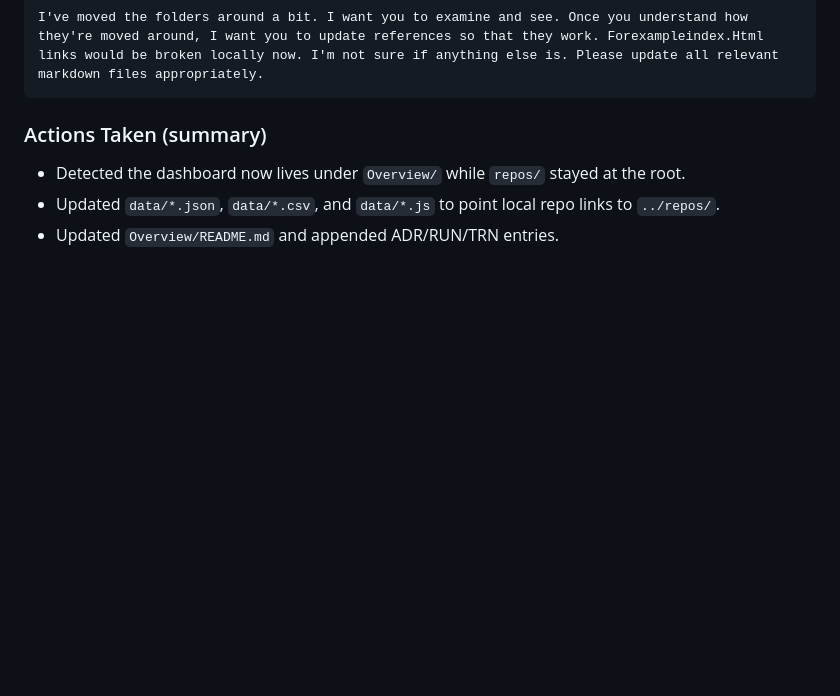
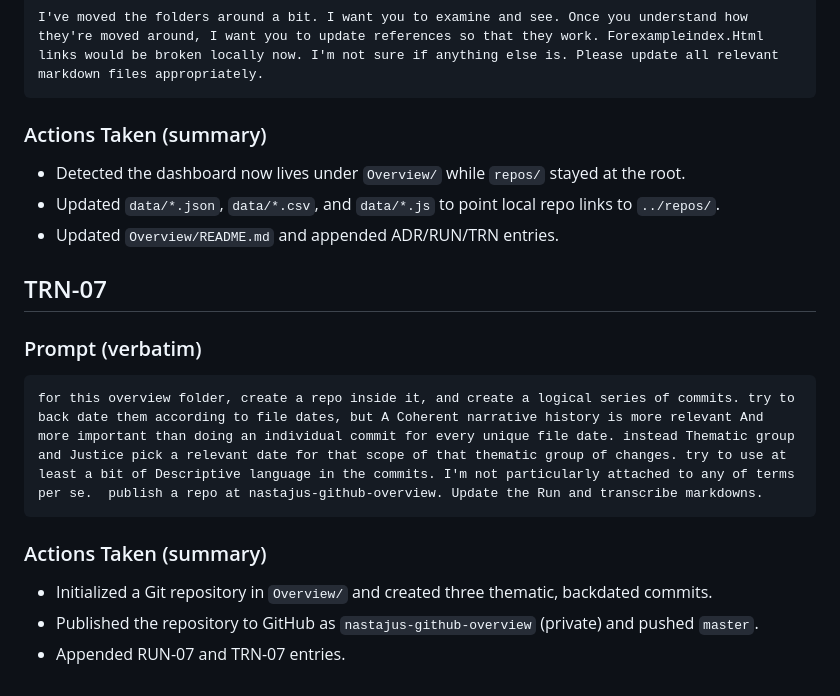
Before and after one commit to nastajus/nastajus-github-overview, a Markdown page: docs/TRN.MD, the part around the change. GitHub-like rendering; blank space fills up the shorter version.

````diff
--- a/docs/TRN.MD
+++ b/docs/TRN.MD
@@ -79,3 +79,16 @@ I've moved the folders around a bit. I want you to examine and see. Once you und
 - Detected the dashboard now lives under `Overview/` while `repos/` stayed at the root.
 - Updated `data/*.json`, `data/*.csv`, and `data/*.js` to point local repo links to `../repos/`.
 - Updated `Overview/README.md` and appended ADR/RUN/TRN entries.
+
+## TRN-07
+
+### Prompt (verbatim)
+
+```
+for this overview folder, create a repo inside it, and create a logical series of commits. try to back date them according to file dates, but A Coherent narrative history is more relevant And more important than doing an individual commit for every unique file date. instead Thematic group and Justice pick a relevant date for that scope of that thematic group of changes. try to use at least a bit of Descriptive language in the commits. I'm not particularly attached to any of terms per se.  publish a repo at nastajus-github-overview. Update the Run and transcribe markdowns.
+```
+
+### Actions Taken (summary)
+- Initialized a Git repository in `Overview/` and created three thematic, backdated commits.
+- Published the repository to GitHub as `nastajus-github-overview` (private) and pushed `master`.
+- Appended RUN-07 and TRN-07 entries.
````
Also changed, not shown: docs/RUN.MD (+15 -0 lines).
